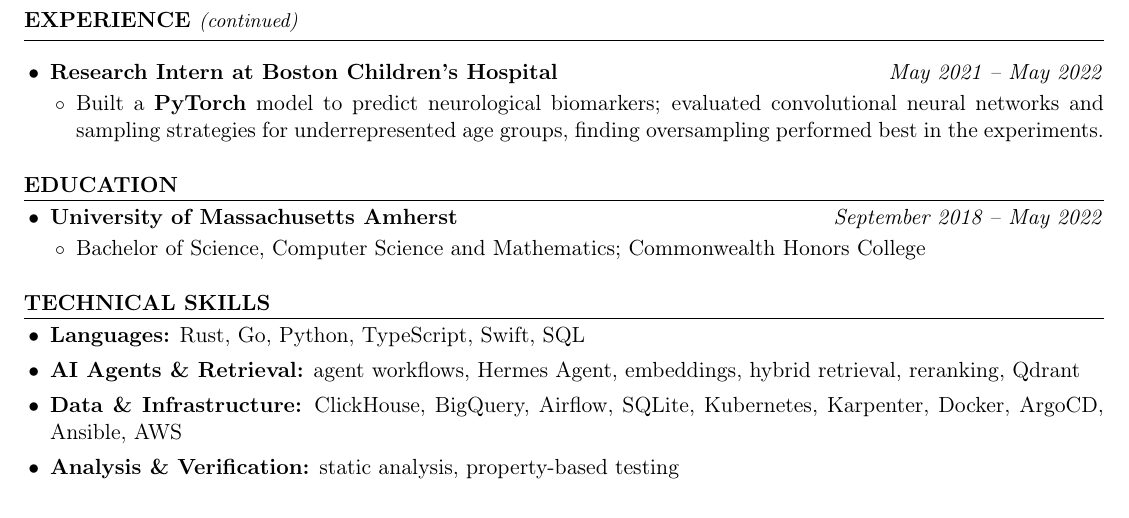
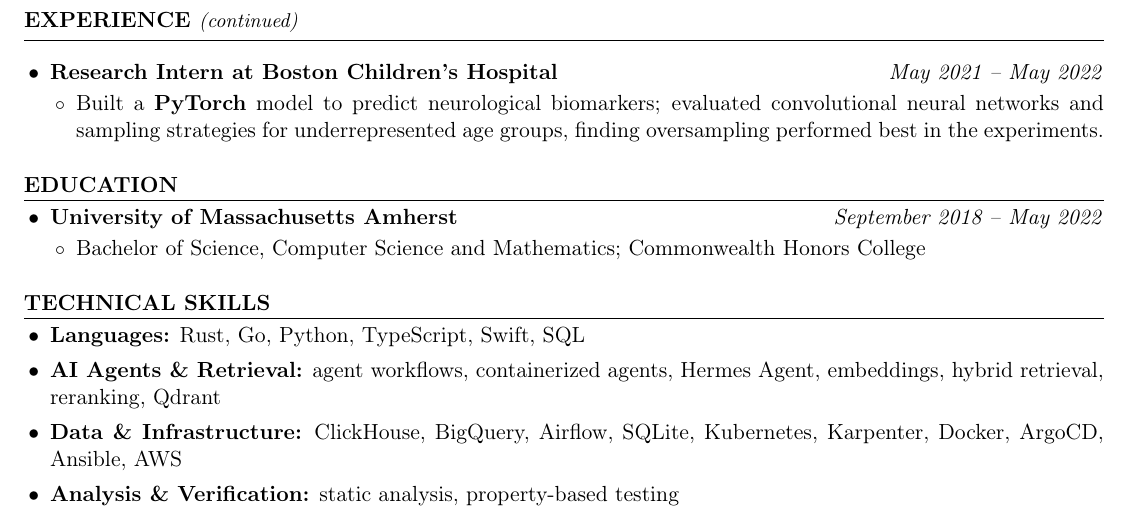
Before and after one commit to kojah/resume, a LaTeX CV (resume.tex): part of page 2 of 2, cut so that both start at the same text. Compiled offline with pdfLaTeX.

Commit message:
List containerized agents in Technical Skills

```diff
--- a/resume.tex
+++ b/resume.tex
@@ -116,7 +116,7 @@
 
 \begin{itemize}
   \item \textbf{Languages:} Rust, Go, Python, TypeScript, Swift, SQL
-  \item \textbf{AI Agents \& Retrieval:} agent workflows, Hermes Agent, embeddings, hybrid retrieval, reranking, Qdrant
+  \item \textbf{AI Agents \& Retrieval:} agent workflows, containerized agents, Hermes Agent, embeddings, hybrid retrieval, reranking, Qdrant
   \item \textbf{Data \& Infrastructure:} ClickHouse, BigQuery, Airflow, SQLite, Kubernetes, Karpenter, Docker, ArgoCD, Ansible, AWS
   \item \textbf{Analysis \& Verification:} static analysis, property-based testing
 \end{itemize}
```
Also changed, not shown: resume.pdf.
